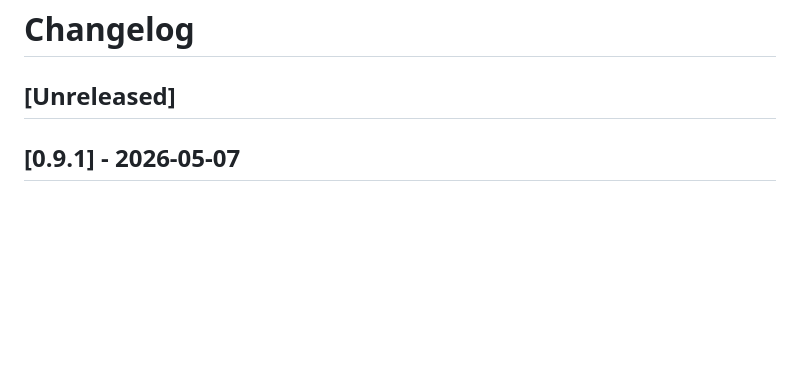
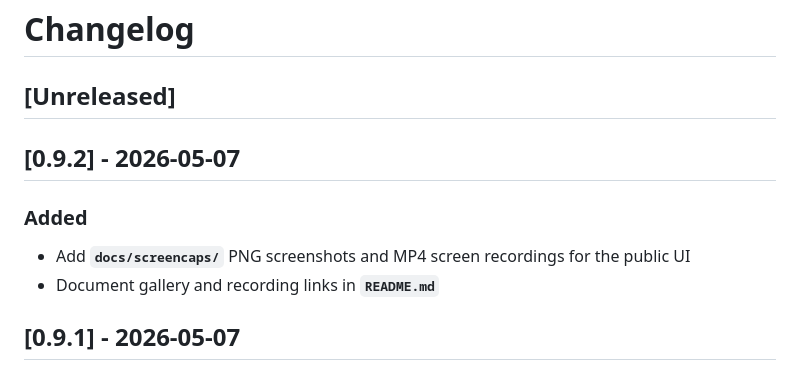
Before and after one commit to 151henry151/romp-crm, a Markdown page: CHANGELOG.md, the part around the change. Rendered like a GitHub page; blank space fills up the shorter version.

```diff
--- a/CHANGELOG.md
+++ b/CHANGELOG.md
@@ -1,6 +1,13 @@
 # Changelog
 
 ## [Unreleased]
+
+## [0.9.2] - 2026-05-07
+
+### Added
+
+- Add **`docs/screencaps/`** PNG screenshots and MP4 screen recordings for the public UI
+- Document gallery and recording links in **`README.md`**
 
 ## [0.9.1] - 2026-05-07
 
```
Also changed, not shown: README.md (+34 -0 lines), docs/screencaps/1000001496.png (added), docs/screencaps/1000001497.png (added), docs/screencaps/1000001498.png (added), docs/screencaps/1000001499.png (added), 3 other files.
